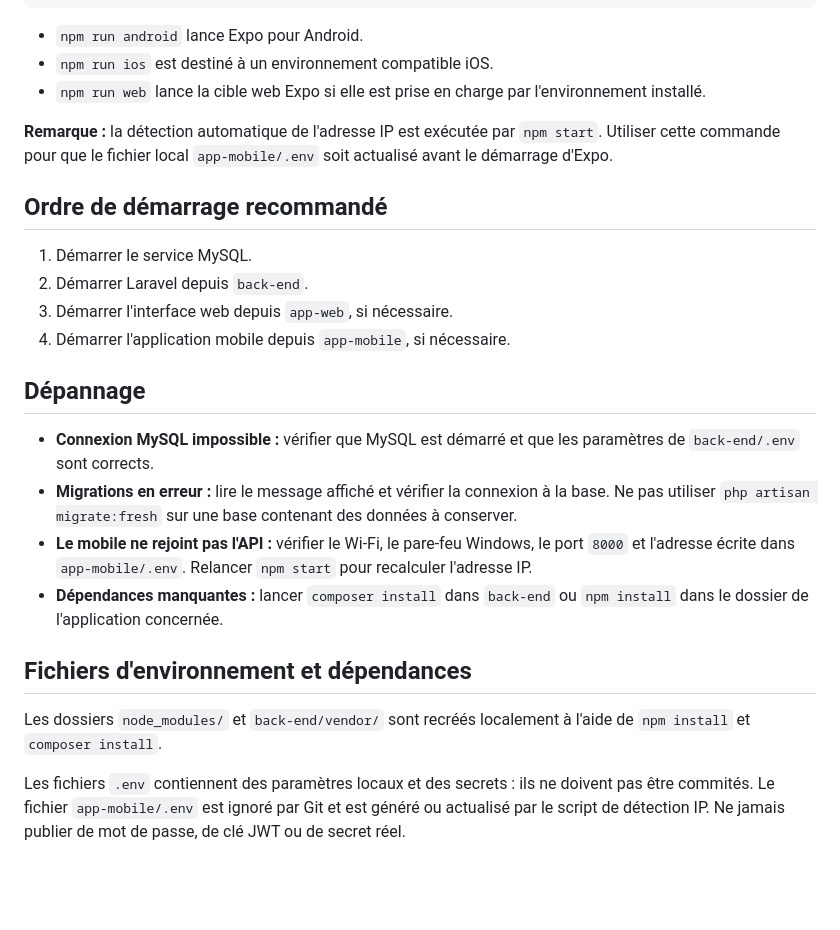
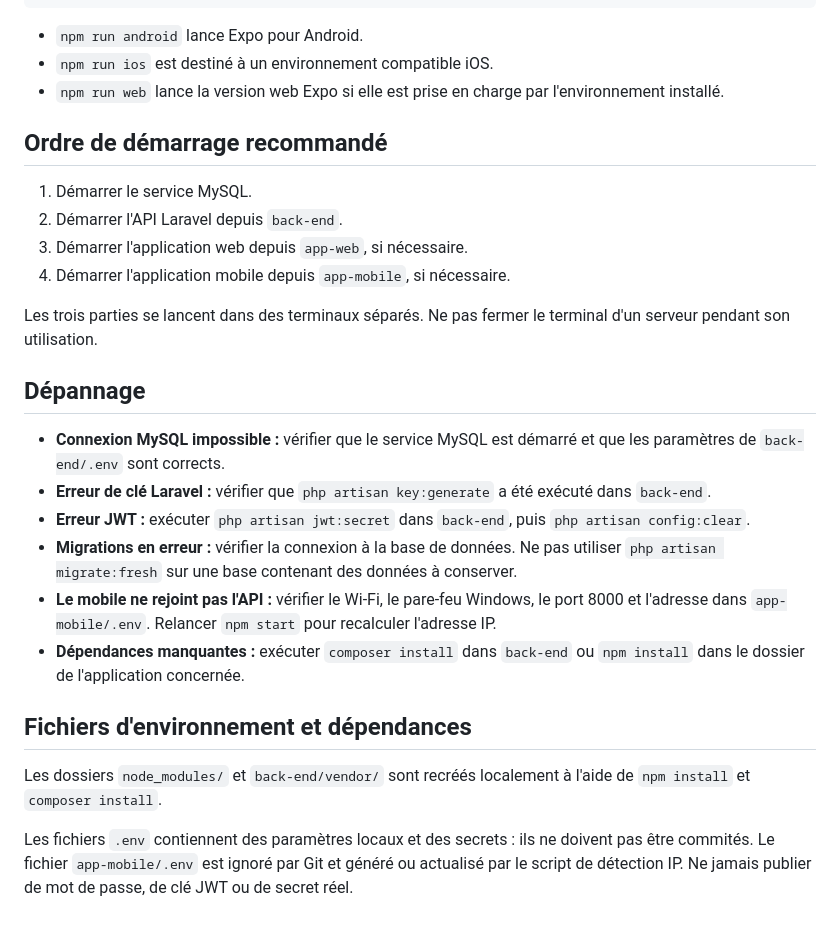
Before and after one commit to hajjamabderrahmane/BatiPro, a Markdown page: README.md, the part around one of its changes. Rendered like a GitHub page; blank space fills up the shorter version.

```diff
--- a/README.md
+++ b/README.md
@@ -163,26 +169,28 @@ npm run web
 
 - `npm run android` lance Expo pour Android.
 - `npm run ios` est destiné à un environnement compatible iOS.
-- `npm run web` lance la cible web Expo si elle est prise en charge par l'environnement installé.
-
-**Remarque :** la détection automatique de l'adresse IP est exécutée par `npm start`. Utiliser cette commande pour que le fichier local `app-mobile/.env` soit actualisé avant le démarrage d'Expo.
+- `npm run web` lance la version web Expo si elle est prise en charge par l'environnement installé.
 
 ## Ordre de démarrage recommandé
 
 1. Démarrer le service MySQL.
-2. Démarrer Laravel depuis `back-end`.
-3. Démarrer l'interface web depuis `app-web`, si nécessaire.
+2. Démarrer l'API Laravel depuis `back-end`.
+3. Démarrer l'application web depuis `app-web`, si nécessaire.
 4. Démarrer l'application mobile depuis `app-mobile`, si nécessaire.
+
+Les trois parties se lancent dans des terminaux séparés. Ne pas fermer le terminal d'un serveur pendant son utilisation.
 
 ## Dépannage
 
-- **Connexion MySQL impossible :** vérifier que MySQL est démarré et que les paramètres de `back-end/.env` sont corrects.
-- **Migrations en erreur :** lire le message affiché et vérifier la connexion à la base. Ne pas utiliser `php artisan migrate:fresh` sur une base contenant des données à conserver.
-- **Le mobile ne rejoint pas l'API :** vérifier le Wi-Fi, le pare-feu Windows, le port `8000` et l'adresse écrite dans `app-mobile/.env`. Relancer `npm start` pour recalculer l'adresse IP.
-- **Dépendances manquantes :** lancer `composer install` dans `back-end` ou `npm install` dans le dossier de l'application concernée.
+- **Connexion MySQL impossible :** vérifier que le service MySQL est démarré et que les paramètres de `back-end/.env` sont corrects.
+- **Erreur de clé Laravel :** vérifier que `php artisan key:generate` a été exécuté dans `back-end`.
+- **Erreur JWT :** exécuter `php artisan jwt:secret` dans `back-end`, puis `php artisan config:clear`.
+- **Migrations en erreur :** vérifier la connexion à la base de données. Ne pas utiliser `php artisan migrate:fresh` sur une base contenant des données à conserver.
+- **Le mobile ne rejoint pas l'API :** vérifier le Wi-Fi, le pare-feu Windows, le port 8000 et l'adresse dans `app-mobile/.env`. Relancer `npm start` pour recalculer l'adresse IP.
+- **Dépendances manquantes :** exécuter `composer install` dans `back-end` ou `npm install` dans le dossier de l'application concernée.
 
 ## Fichiers d'environnement et dépendances
 
 Les dossiers `node_modules/` et `back-end/vendor/` sont recréés localement à l'aide de `npm install` et `composer install`.
 
-Les fichiers `.env` contiennent des paramètres locaux et des secrets : ils ne doivent pas être commités. Le fichier `app-mobile/.env` est ignoré par Git et est généré ou actualisé par le script de détection IP. Ne jamais publier de mot de passe, de clé JWT ou de secret réel.
+Les fichiers `.env` contiennent des paramètres locaux et des secrets : ils ne doivent pas être commités. Le fichier `app-mobile/.env` est ignoré par Git et généré ou actualisé par le script de détection IP. Ne jamais publier de mot de passe, de clé JWT ou de secret réel.
```
Also changed, not shown: other parts of README.md (+42 -36 lines).
